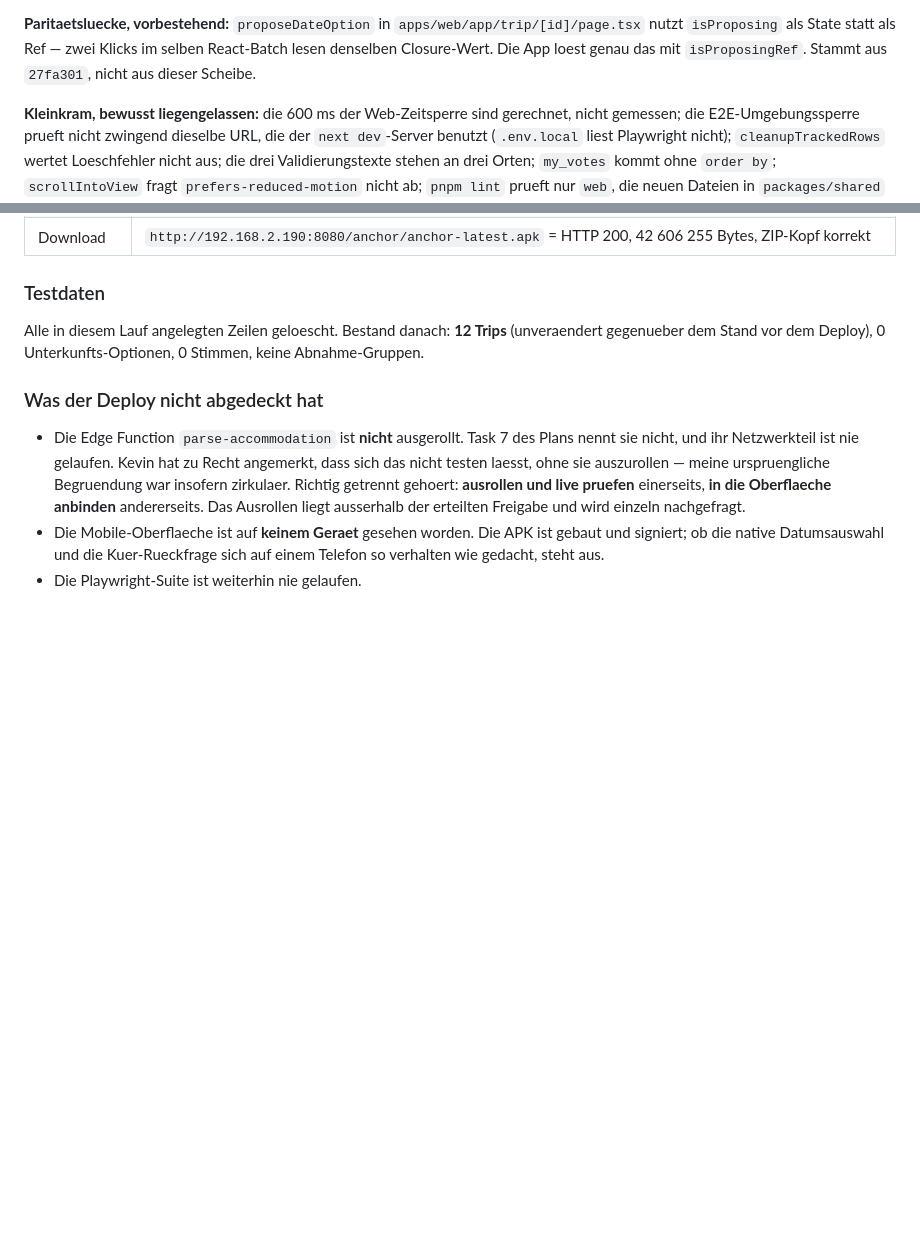
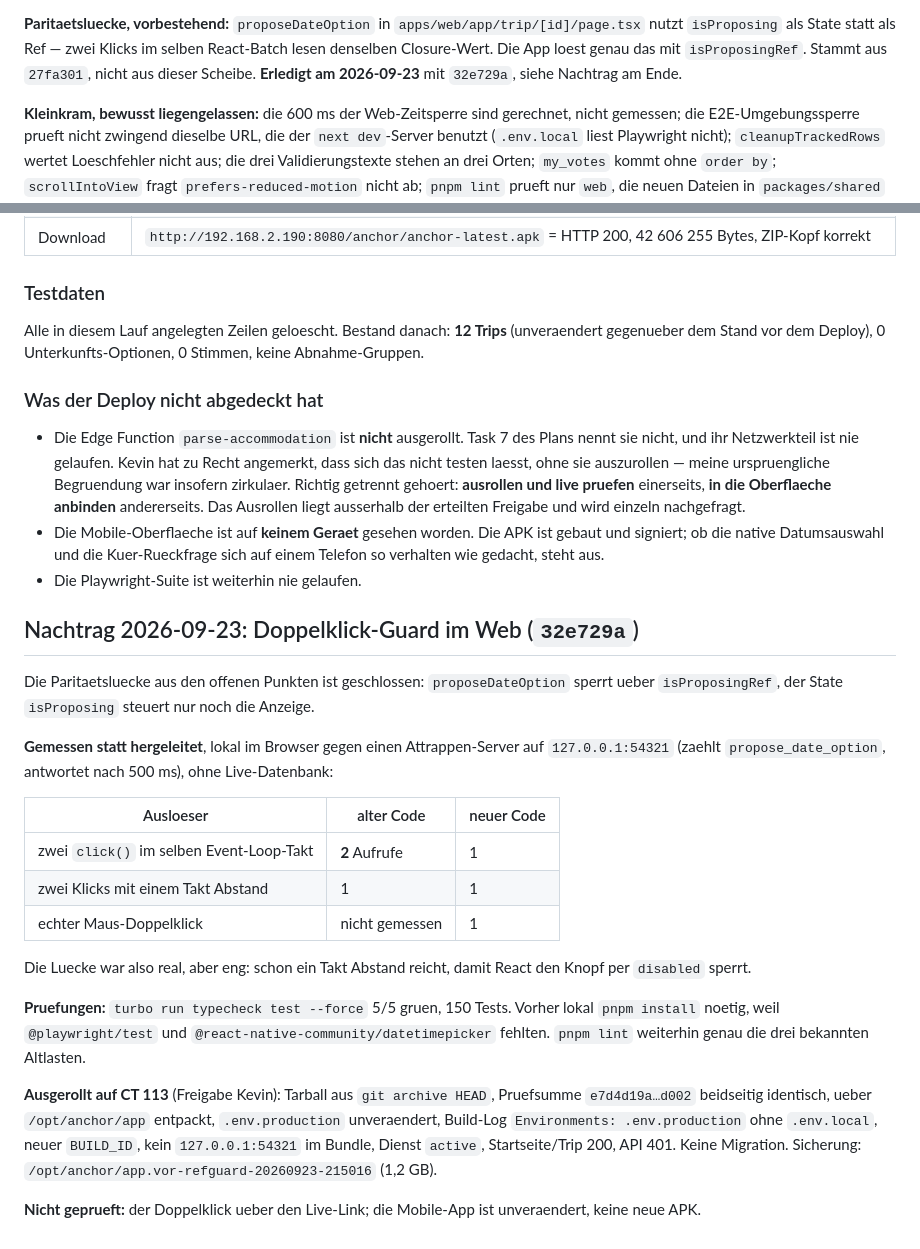
Before and after one commit to abat-kek/anchor, a Markdown page: docs/superpowers/NACHTLAUF-STATUS-SLICE-2.md, 2 parts joined by grey strips. Drawn GitHub-style; blank space fills up the shorter version.

Commit message:
docs: Nachtrag zum Doppelklick-Guard und seinem Deploy
Co-Authored-By: Claude Opus 5.5 <noreply@anthropic.com>

```diff
--- a/docs/superpowers/NACHTLAUF-STATUS-SLICE-2.md
+++ b/docs/superpowers/NACHTLAUF-STATUS-SLICE-2.md
@@ -133,7 +133,7 @@ abgelaufener Deadline, nicht nur den Testtrip; das nimmt kein `afterEach` zuruec
 **Paritaetsluecke, vorbestehend:** `proposeDateOption` in `apps/web/app/trip/[id]/page.tsx` nutzt
 `isProposing` als State statt als Ref — zwei Klicks im selben React-Batch lesen denselben
 Closure-Wert. Die App loest genau das mit `isProposingRef`. Stammt aus `27fa301`, nicht aus
-dieser Scheibe.
+dieser Scheibe. **Erledigt am 2026-09-23** mit `32e729a`, siehe Nachtrag am Ende.
 
 **Kleinkram, bewusst liegengelassen:** die 600 ms der Web-Zeitsperre sind gerechnet, nicht
 gemessen; die E2E-Umgebungssperre prueft nicht zwingend dieselbe URL, die der `next dev`-Server
@@ -232,3 +232,33 @@ gegenueber dem Stand vor dem Deploy), 0 Unterkunfts-Optionen, 0 Stimmen, keine A
   signiert; ob die native Datumsauswahl und die Kuer-Rueckfrage sich auf einem Telefon so
   verhalten wie gedacht, steht aus.
 - Die Playwright-Suite ist weiterhin nie gelaufen.
+
+## Nachtrag 2026-09-23: Doppelklick-Guard im Web (`32e729a`)
+
+Die Paritaetsluecke aus den offenen Punkten ist geschlossen: `proposeDateOption` sperrt ueber
+`isProposingRef`, der State `isProposing` steuert nur noch die Anzeige.
+
+**Gemessen statt hergeleitet**, lokal im Browser gegen einen Attrappen-Server auf
+`127.0.0.1:54321` (zaehlt `propose_date_option`, antwortet nach 500 ms), ohne Live-Datenbank:
+
+| Ausloeser | alter Code | neuer Code |
+|---|---|---|
+| zwei `click()` im selben Event-Loop-Takt | **2** Aufrufe | 1 |
+| zwei Klicks mit einem Takt Abstand | 1 | 1 |
+| echter Maus-Doppelklick | nicht gemessen | 1 |
+
+Die Luecke war also real, aber eng: schon ein Takt Abstand reicht, damit React den Knopf per
+`disabled` sperrt.
+
+**Pruefungen:** `turbo run typecheck test --force` 5/5 gruen, 150 Tests. Vorher lokal
+`pnpm install` noetig, weil `@playwright/test` und `@react-native-community/datetimepicker` fehlten.
+`pnpm lint` weiterhin genau die drei bekannten Altlasten.
+
+**Ausgerollt auf CT 113** (Freigabe Kevin): Tarball aus `git archive HEAD`, Pruefsumme
+`e7d4d19a…d002` beidseitig identisch, ueber `/opt/anchor/app` entpackt, `.env.production`
+unveraendert, Build-Log `Environments: .env.production` ohne `.env.local`, neuer `BUILD_ID`,
+kein `127.0.0.1:54321` im Bundle, Dienst `active`, Startseite/Trip 200, API 401. Keine Migration.
+Sicherung: `/opt/anchor/app.vor-refguard-20260923-215016` (1,2 GB).
+
+**Nicht geprueft:** der Doppelklick ueber den Live-Link; die Mobile-App ist unveraendert, keine
+neue APK.
```
